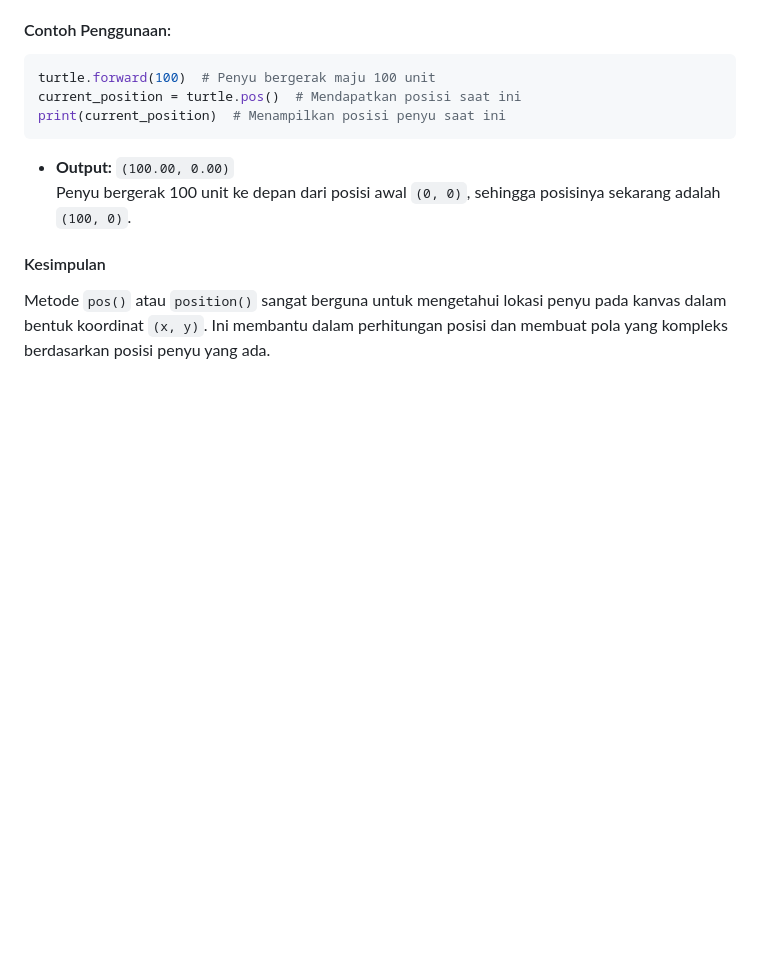
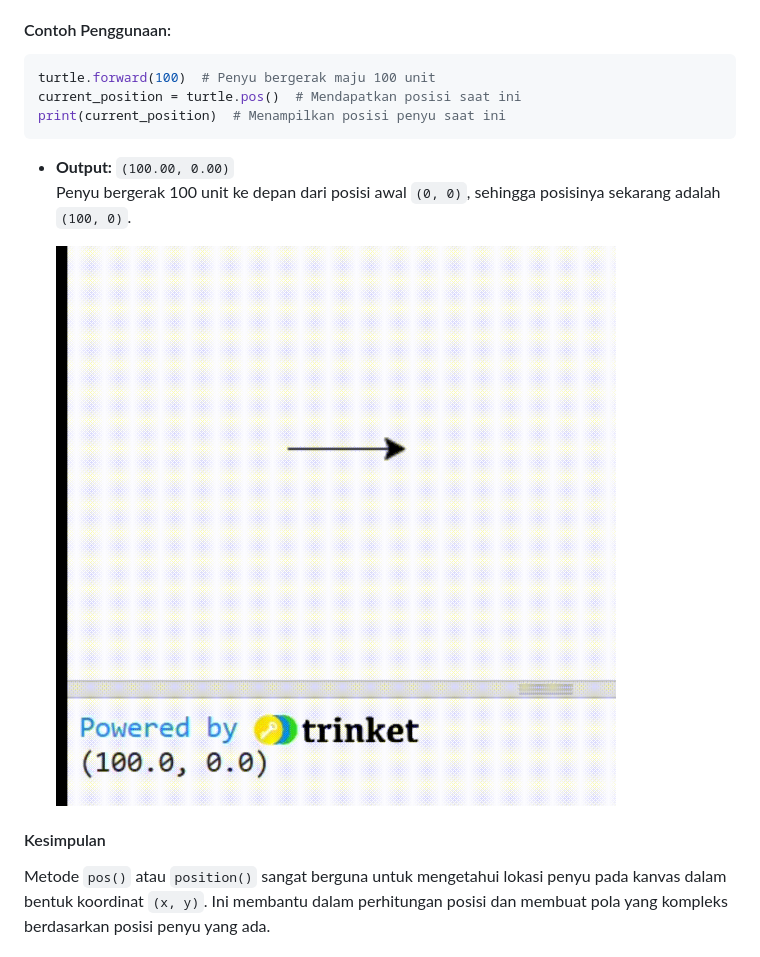
Before and after one commit to KhoyrurRoykhan/SKRIPSI, a Markdown page: DOKUMENTASI/MODUL LIBRARY TURTLE.md, the part around the change. Rendered like a GitHub page; pictures changed too: DOKUMENTASI/assets/turtle-position.gif (added); blank space fills up the shorter version.

````diff
--- a/DOKUMENTASI/MODUL LIBRARY TURTLE.md
+++ b/DOKUMENTASI/MODUL LIBRARY TURTLE.md
@@ -515,6 +515,8 @@ print(current_position)  # Menampilkan posisi penyu saat ini
 ```
 - **Output:** `(100.00, 0.00)`
   Penyu bergerak 100 unit ke depan dari posisi awal `(0, 0)`, sehingga posisinya sekarang adalah `(100, 0)`.
+
+  ![Alt text](assets/turtle-position.gif)
 
 #### Kesimpulan
 Metode `pos()` atau `position()` sangat berguna untuk mengetahui lokasi penyu pada kanvas dalam bentuk koordinat `(x, y)`. Ini membantu dalam perhitungan posisi dan membuat pola yang kompleks berdasarkan posisi penyu yang ada.
````
Also changed, not shown: 1 other file.
